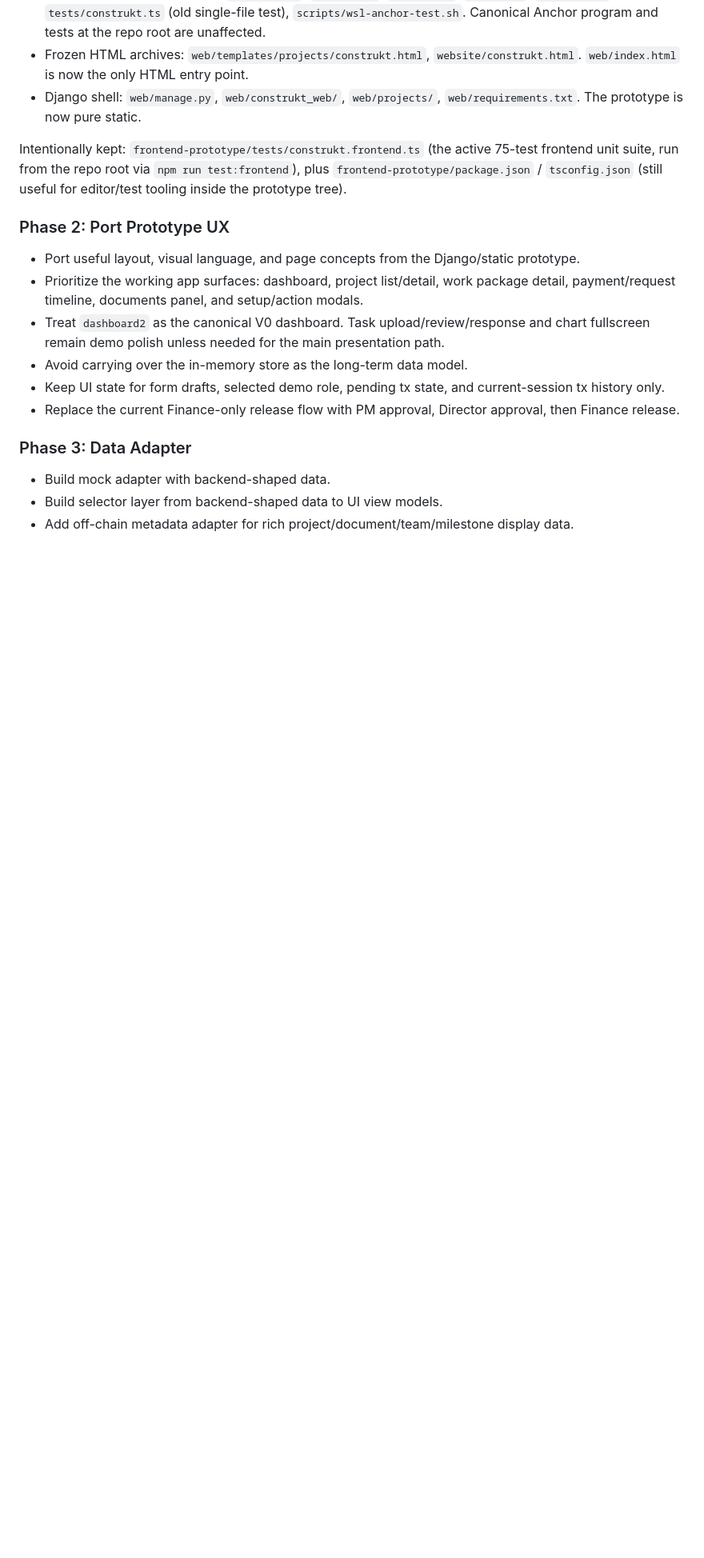
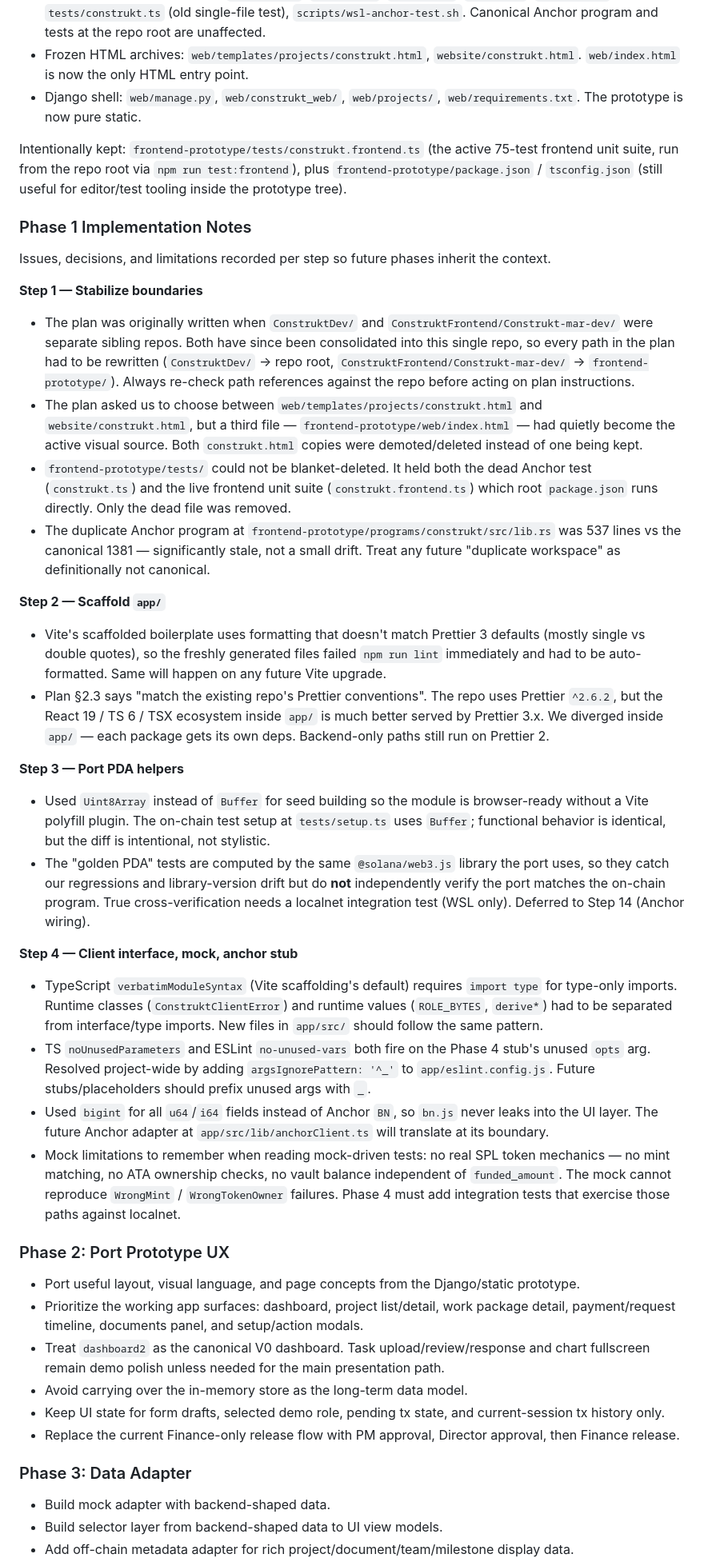
Before and after one commit to Concrete333/Construkt, a Markdown page: FrontBackMergePlan.md, the part around the change. Shown at 80% size. GitHub-like rendering; blank space fills up the shorter version.

Commit message:
Add Phase 1 implementation notes to merge plan
Records per-step issues, decisions, and limitations encountered while
executing Phase 1, so future phases inherit the context instead of
re-discovering it. Also fixes a stray line break that split "deleted"
across two lines in the boundary-decisions list.

- Step 1: path-rename mismatches between plan and repo; the
  `construkt.html` decision was overtaken by `web/index.html` becoming
  the live source; tests/ couldn't be blanket-deleted because the live
  frontend unit suite shares the directory.
- Step 2: Vite scaffold formatting clashes with Prettier 3 defaults;
  Prettier version diverges from repo (^3 in app/ vs ^2.6.2 elsewhere)
  intentionally to match the React 19 / TS 6 ecosystem.
- Step 3: Uint8Array used instead of Buffer for browser-readiness;
  golden PDAs are self-computed regression checks, not independent
  cross-verification — that needs localnet (Step 14).
- Step 4: verbatimModuleSyntax forced import-type splits; underscore-
  prefix convention added to ESLint rules; bigint used over BN; mock
  cannot model SPL token errors and Phase 4 must cover that gap.

Co-Authored-By: Claude Opus 4.7 <noreply@anthropic.com>

```diff
--- a/FrontBackMergePlan.md
+++ b/FrontBackMergePlan.md
@@ -284,6 +284,34 @@ Removed from `frontend-prototype/` on the `Frontback-integration` branch — rec
 
 Intentionally kept: `frontend-prototype/tests/construkt.frontend.ts` (the active 75-test frontend unit suite, run from the repo root via `npm run test:frontend`), plus `frontend-prototype/package.json` / `tsconfig.json` (still useful for editor/test tooling inside the prototype tree).
 
+### Phase 1 Implementation Notes
+
+Issues, decisions, and limitations recorded per step so future phases inherit the context.
+
+**Step 1 — Stabilize boundaries**
+
+- The plan was originally written when `ConstruktDev/` and `ConstruktFrontend/Construkt-mar-dev/` were separate sibling repos. Both have since been consolidated into this single repo, so every path in the plan had to be rewritten (`ConstruktDev/` → repo root, `ConstruktFrontend/Construkt-mar-dev/` → `frontend-prototype/`). Always re-check path references against the repo before acting on plan instructions.
+- The plan asked us to choose between `web/templates/projects/construkt.html` and `website/construkt.html`, but a third file — `frontend-prototype/web/index.html` — had quietly become the active visual source. Both `construkt.html` copies were demoted/deleted instead of one being kept.
+- `frontend-prototype/tests/` could not be blanket-deleted. It held both the dead Anchor test (`construkt.ts`) and the live frontend unit suite (`construkt.frontend.ts`) which root `package.json` runs directly. Only the dead file was removed.
+- The duplicate Anchor program at `frontend-prototype/programs/construkt/src/lib.rs` was 537 lines vs the canonical 1381 — significantly stale, not a small drift. Treat any future "duplicate workspace" as definitionally not canonical.
+
+**Step 2 — Scaffold `app/`**
+
+- Vite's scaffolded boilerplate uses formatting that doesn't match Prettier 3 defaults (mostly single vs double quotes), so the freshly generated files failed `npm run lint` immediately and had to be auto-formatted. Same will happen on any future Vite upgrade.
+- Plan §2.3 says "match the existing repo's Prettier conventions". The repo uses Prettier `^2.6.2`, but the React 19 / TS 6 / TSX ecosystem inside `app/` is much better served by Prettier 3.x. We diverged inside `app/` — each package gets its own deps. Backend-only paths still run on Prettier 2.
+
+**Step 3 — Port PDA helpers**
+
+- Used `Uint8Array` instead of `Buffer` for seed building so the module is browser-ready without a Vite polyfill plugin. The on-chain test setup at `tests/setup.ts` uses `Buffer`; functional behavior is identical, but the diff is intentional, not stylistic.
+- The "golden PDA" tests are computed by the same `@solana/web3.js` library the port uses, so they catch our regressions and library-version drift but do **not** independently verify the port matches the on-chain program. True cross-verification needs a localnet integration test (WSL only). Deferred to Step 14 (Anchor wiring).
+
+**Step 4 — Client interface, mock, anchor stub**
+
+- TypeScript `verbatimModuleSyntax` (Vite scaffolding's default) requires `import type` for type-only imports. Runtime classes (`ConstruktClientError`) and runtime values (`ROLE_BYTES`, `derive*`) had to be separated from interface/type imports. New files in `app/src/` should follow the same pattern.
+- TS `noUnusedParameters` and ESLint `no-unused-vars` both fire on the Phase 4 stub's unused `opts` arg. Resolved project-wide by adding `argsIgnorePattern: '^_'` to `app/eslint.config.js`. Future stubs/placeholders should prefix unused args with `_`.
+- Used `bigint` for all `u64`/`i64` fields instead of Anchor `BN`, so `bn.js` never leaks into the UI layer. The future Anchor adapter at `app/src/lib/anchorClient.ts` will translate at its boundary.
+- Mock limitations to remember when reading mock-driven tests: no real SPL token mechanics — no mint matching, no ATA ownership checks, no vault balance independent of `funded_amount`. The mock cannot reproduce `WrongMint` / `WrongTokenOwner` failures. Phase 4 must add integration tests that exercise those paths against localnet.
+
 ### Phase 2: Port Prototype UX
 
 - Port useful layout, visual language, and page concepts from the Django/static prototype.
```
